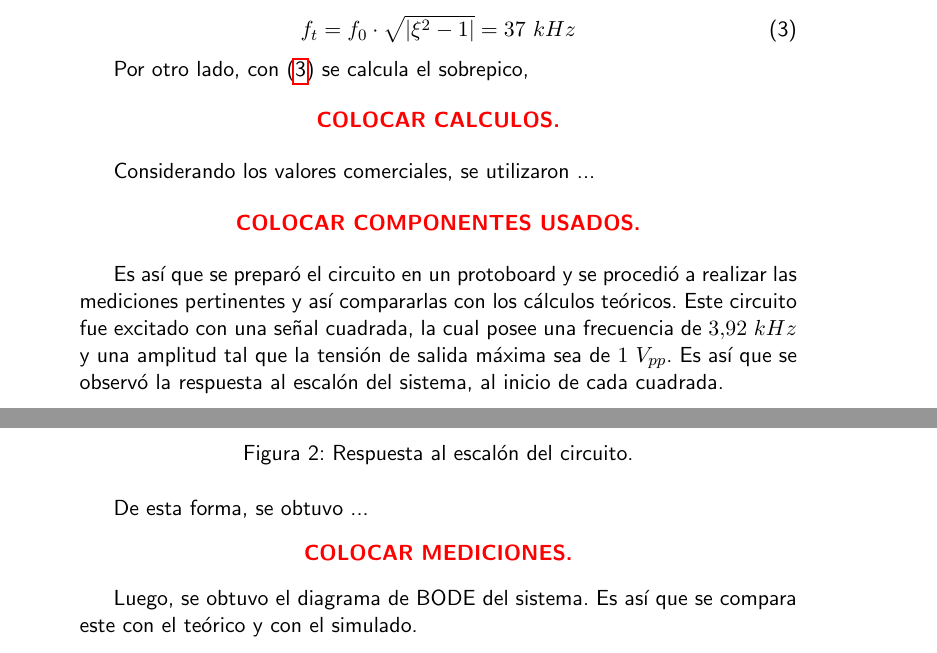
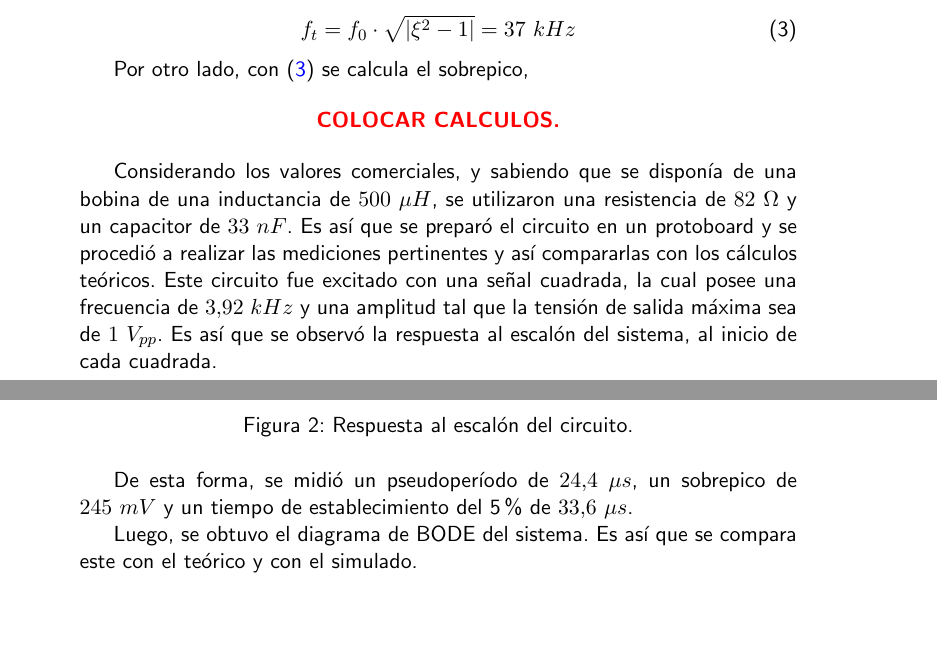
Before and after one commit to tlondero/LABO, a LaTeX document (TP2/TP2.tex, which reads TP2/preamble.tex): two parts of pages 7 and 8 of 8, joined at a grey line, cut so that both start at the same text, the shorter picture padded with empty space. Compiled offline with pdfLaTeX.

Commit message:
agregue unas boludeces

```diff
--- a/TP2/TP2.tex
+++ b/TP2/TP2.tex
@@ -1,4 +1,4 @@
-\input{preamble.tex}
+\input{Preamble.tex}
 
 \begin{document}
 
@@ -67,13 +65,7 @@ Por otro lado, con (\ref{equ:fres}) se calcula el sobrepico,
 	\textcolor{red}{\textbf{COLOCAR CALCULOS.}}
 \end{center}
 
-Considerando los valores comerciales, se utilizaron ...
-
-\begin{center}
-	\textcolor{red}{\textbf{COLOCAR COMPONENTES USADOS.}}
-\end{center}
-
-Es así que se preparó el circuito en un protoboard y se procedió a realizar las mediciones pertinentes y así compararlas con los cálculos teóricos. Este circuito fue excitado con una señal cuadrada, la cual posee una frecuencia de $3.92 \ kHz$ y una amplitud tal que la tensión de salida máxima sea de $1 \ V_{pp}$. Es así que se observó la respuesta al escalón del sistema, al inicio de cada cuadrada.
+Considerando los valores comerciales, y sabiendo que se disponía de una bobina de una inductancia de $500 \ \mu H$, se utilizaron una resistencia de $82 \ \Omega$ y un capacitor de $33 \ nF$. Es así que se preparó el circuito en un protoboard y se procedió a realizar las mediciones pertinentes y así compararlas con los cálculos teóricos. Este circuito fue excitado con una señal cuadrada, la cual posee una frecuencia de $3.92 \ kHz$ y una amplitud tal que la tensión de salida máxima sea de $1 \ V_{pp}$. Es así que se observó la respuesta al escalón del sistema, al inicio de cada cuadrada.
 
 \begin{figure}[H]
 	\centering
@@ -82,10 +74,7 @@ Es así que se preparó el circuito en un protoboard y se procedió a realizar l
 	\label{fig:rtaescalon}
 \end{figure}
 
-De esta forma, se obtuvo ...
-\begin{center}
-	\textcolor{red}{\textbf{COLOCAR MEDICIONES.}}
-\end{center}
+De esta forma, se midió un pseudoperíodo de $24.4 \ \mu s$, un sobrepico de $245 \ mV$ y un tiempo de establecimiento del 5\% de $33.6 \ \mu s$.
 
 Luego, se obtuvo el diagrama de BODE del sistema. Es así que se compara este con el teórico y con el simulado.
 
--- a/TP2/preamble.tex
+++ b/TP2/preamble.tex
@@ -14,10 +14,16 @@
 \usepackage{graphicx}
 \usepackage{bm}
 \usepackage[siunitx, nooldvoltagedirection, american]{circuitikz}
-\usepackage{hyperref}
 \usepackage{pdfpages}
 
-
+\usepackage{hyperref}
+\hypersetup{
+    colorlinks=true,
+    linkcolor=blue,
+    filecolor=magenta,
+    urlcolor=blue,
+    citecolor=blue,
+}
 
 \graphicspath{ {./Imagenes/} }
 
```
Also changed, not shown: TP2/TP2.tex (4 more changed lines).
